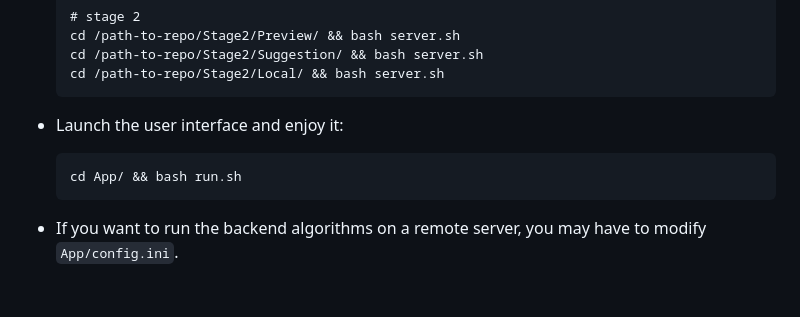
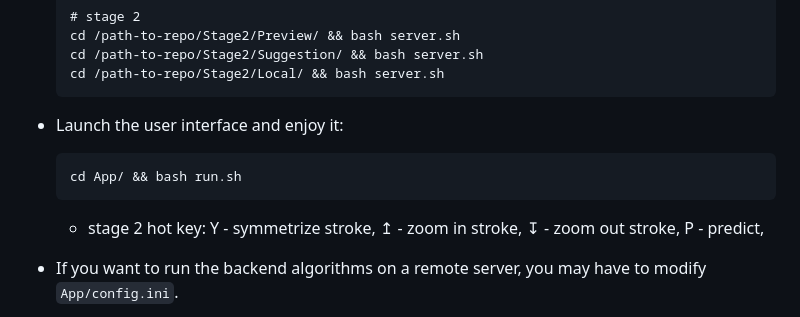
Before and after one commit to zhongjinluo/SketchMetaFace, a Markdown page: README.md, the part around the change. Drawn GitHub-style; blank space fills up the shorter version.

````diff
--- a/README.md
+++ b/README.md
@@ -74,6 +74,8 @@ This system has been tested with Python 3.8, PyTorch 1.7.1, CUDA 10.2 on Ubuntu
   cd App/ && bash run.sh
   ```
 
+  - stage 2 hot key: Y - symmetrize stroke, ↥ - zoom in stroke, ↧ - zoom out stroke, P - predict,
+
 - If you want to run the backend algorithms on a remote server, you may have to modify  `App/config.ini`.
 
 - This repo represents the prototype implementation of our paper. Please use this for research and educational purposes only. This is a research prototype system and made public for demonstration purposes. The user interface runs on Ubuntu 18.04 platforms only and may contain some bugs.
````
